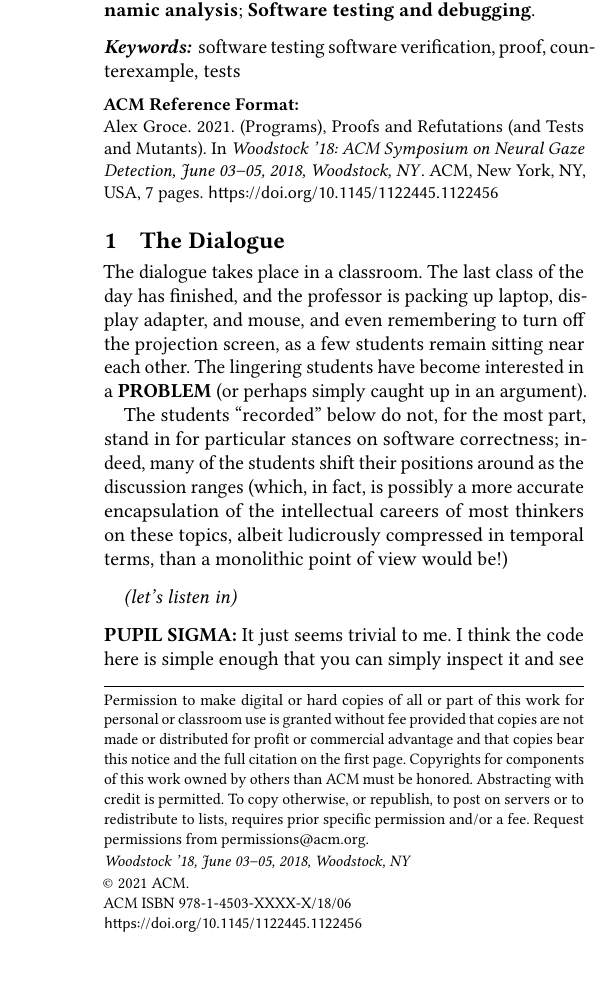
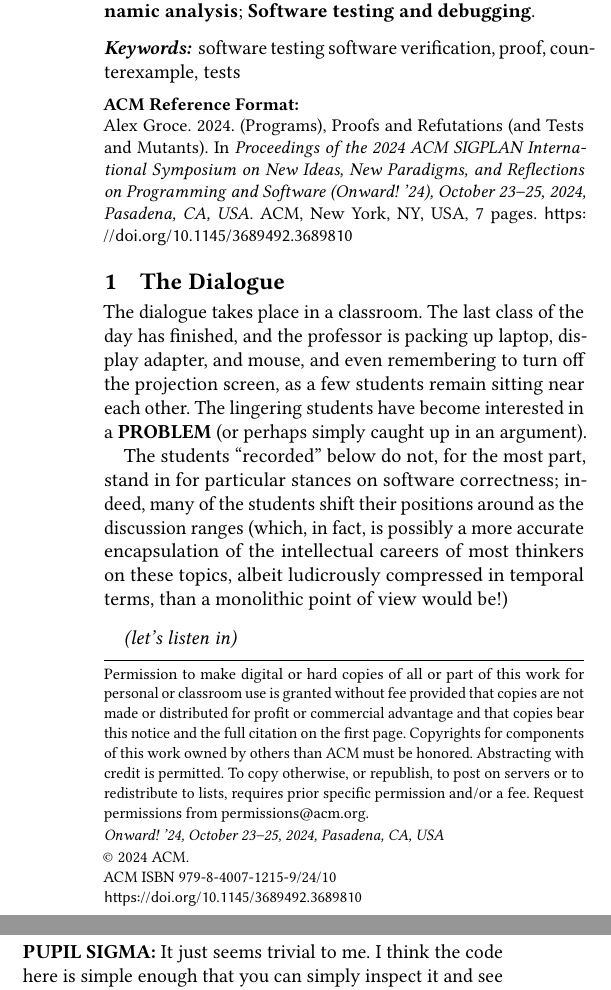
Before and after one commit to agroce/onwardproof24, a LaTeX paper (onward.tex): part of one column of page 1 of 7 before the commit and two parts of the columns of page 1 of 7 after it, the two joined at a grey line, cut so that both start at the same text. Compiled offline with pdfLaTeX.

Commit message:
working on camera ready

```diff
--- a/onward.tex
+++ b/onward.tex
@@ -39,18 +39,6 @@
 %% values in them; it is your responsibility as an author to replace
 %% the commands and values with those provided to you when you
 %% complete the rights form.
-\setcopyright{acmcopyright}
-\copyrightyear{2021}
-\acmYear{2021}
-\acmDOI{10.1145/1122445.1122456}
-
-%% These commands are for a PROCEEDINGS abstract or paper.
-\acmConference[Woodstock '18]{Woodstock '18: ACM Symposium on Neural
-  Gaze Detection}{June 03--05, 2018}{Woodstock, NY}
-\acmBooktitle{Woodstock '18: ACM Symposium on Neural Gaze Detection,
-  June 03--05, 2018, Woodstock, NY}
-\acmPrice{15.00}
-\acmISBN{978-1-4503-XXXX-X/18/06}
 
 
 %%
@@ -72,3 +60,14 @@
 %% the next command will enable that style.
 %%\citestyle{acmauthoryear}
 
+%%% The following is specific to Onward! '24-ESSAYS and the paper
+%%% '(Programs), Proofs and Refutations (and Tests and Mutants)'
+%%% by Alex Groce.
+%%%
+\setcopyright{acmcopyright}
+\acmDOI{10.1145/3689492.3689810}
+\acmYear{2024}
+\copyrightyear{2024}
+\acmISBN{979-8-4007-1215-9/24/10}
+\acmConference[Onward! '24]{Proceedings of the 2024 ACM SIGPLAN International Symposium on New Ideas, New Paradigms, and Reflections on Programming and Software}{October 23--25, 2024}{Pasadena, CA, USA}
+\acmBooktitle{Proceedings of the 2024 ACM SIGPLAN International Symposium on New Ideas, New Paradigms, and Reflections on Programming and Software (Onward! '24), October 23--25, 2024, Pasadena, CA, USA}
@@ -79,19 +82,17 @@
 %%
 %% The "title" command has an optional parameter,
 %% allowing the author to define a "short title" to be used in page headers.
-\title{(Programs), Proofs and Refutations\\(and Tests and Mutants)}
+\title{(Programs), Proofs and Refutations (and Tests and Mutants)}
 
-%%
-%% The "author" command and its associated commands are used to define
-%% the authors and their affiliations.
-%% Of note is the shared affiliation of the first two authors, and the
-%% "authornote" and "authornotemark" commands
-%% used to denote shared contribution to the research.
 \author{Alex Groce}
-\affiliation{\institution{Northern Arizona University}\country{United States}}
+\orcid{0000-0003-0273-4668}
+\affiliation{%
+  \institution{Northern Arizona University}
+  \city{}
+  \country{USA}
+}
+\email{agroce@gmail.com}
 
-
-%%
 %% By default, the full list of authors will be used in the page
 %% headers. Often, this list is too long, and will overlap
 %% other information printed in the page headers. This command allows
```
Also changed, not shown: onward.tex (4 more changed lines).
